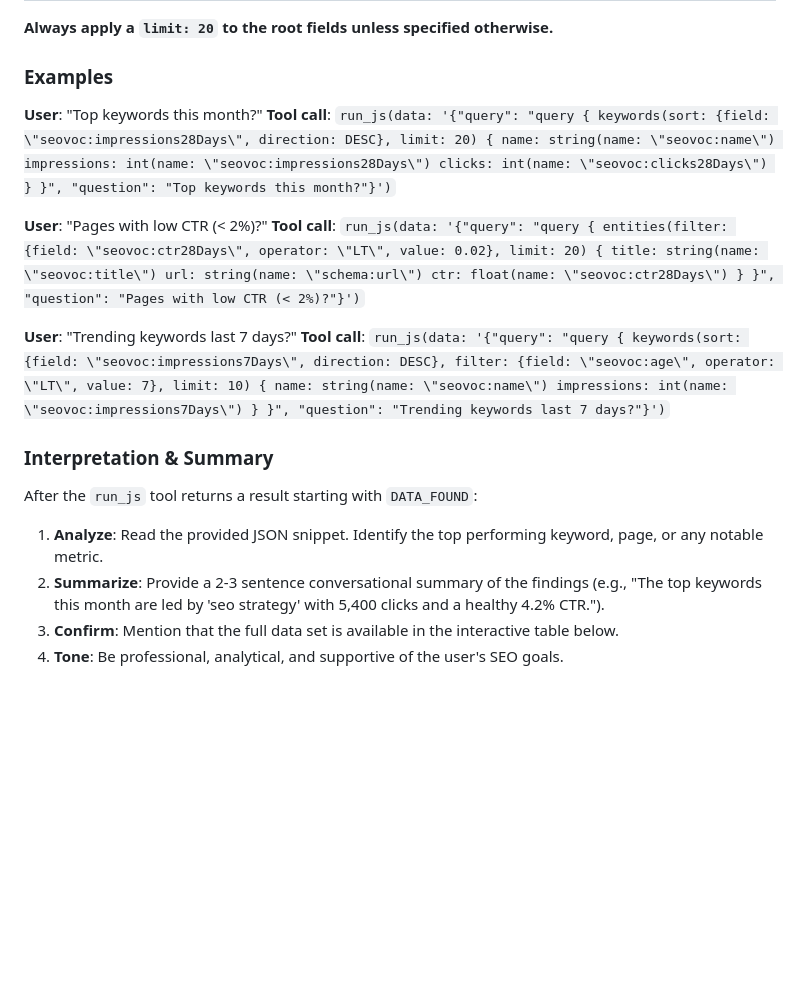
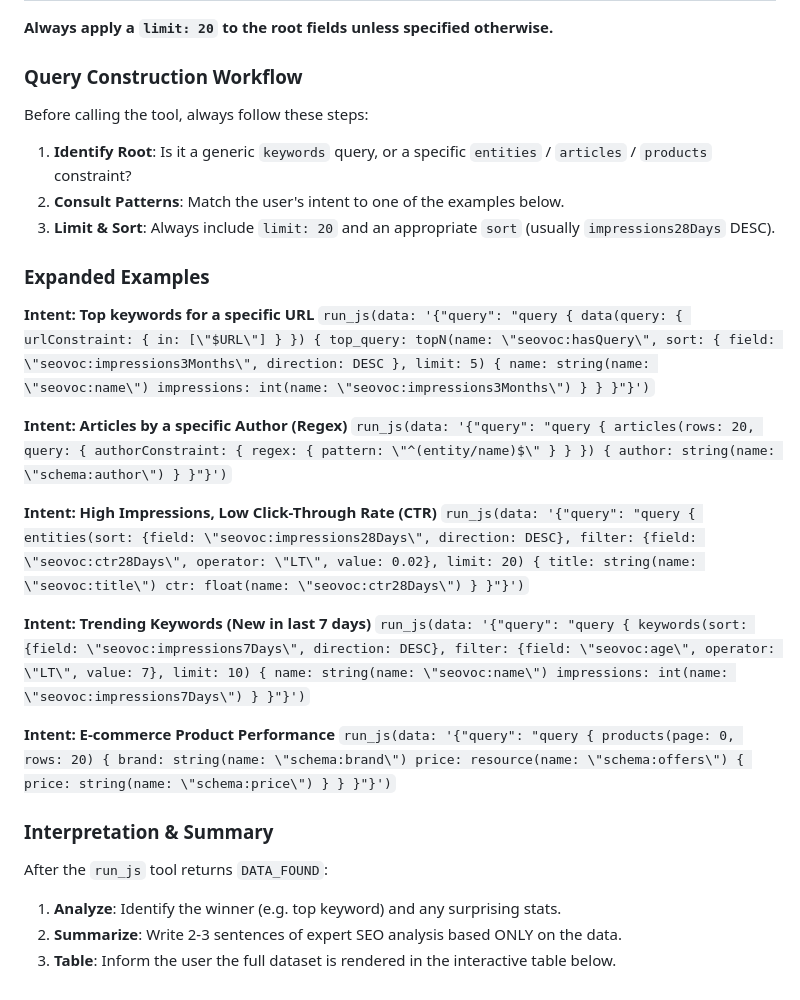
Before and after one commit to wordlift/google-ai-edge, a Markdown page: wordlift-graphql/SKILL.md, the part around the change. Rendered like a GitHub page; blank space fills up the shorter version.

Commit message:
refactor: optimize SKILL.md for Gemma 4B and add more examples

```diff
--- a/wordlift-graphql/SKILL.md
+++ b/wordlift-graphql/SKILL.md
@@ -31,20 +31,31 @@ Whenever the user asks a question about their SEO performance, keywords, pages,
 
 **Always apply a `limit: 20` to the root fields unless specified otherwise.**
 
-### Examples
+### Query Construction Workflow
+Before calling the tool, always follow these steps:
+1. **Identify Root**: Is it a generic `keywords` query, or a specific `entities` / `articles` / `products` constraint?
+2. **Consult Patterns**: Match the user's intent to one of the examples below.
+3. **Limit & Sort**: Always include `limit: 20` and an appropriate `sort` (usually `impressions28Days` DESC).
 
-**User**: "Top keywords this month?"
-**Tool call**: `run_js(data: '{"query": "query { keywords(sort: {field: \"seovoc:impressions28Days\", direction: DESC}, limit: 20) { name: string(name: \"seovoc:name\") impressions: int(name: \"seovoc:impressions28Days\") clicks: int(name: \"seovoc:clicks28Days\") } }", "question": "Top keywords this month?"}')`
+### Expanded Examples
 
-**User**: "Pages with low CTR (< 2%)?"
-**Tool call**: `run_js(data: '{"query": "query { entities(filter: {field: \"seovoc:ctr28Days\", operator: \"LT\", value: 0.02}, limit: 20) { title: string(name: \"seovoc:title\") url: string(name: \"schema:url\") ctr: float(name: \"seovoc:ctr28Days\") } }", "question": "Pages with low CTR (< 2%)?"}')`
+**Intent: Top keywords for a specific URL**
+`run_js(data: '{"query": "query { data(query: { urlConstraint: { in: [\"$URL\"] } }) { top_query: topN(name: \"seovoc:hasQuery\", sort: { field: \"seovoc:impressions3Months\", direction: DESC }, limit: 5) { name: string(name: \"seovoc:name\") impressions: int(name: \"seovoc:impressions3Months\") } } }"}')`
 
-**User**: "Trending keywords last 7 days?"
-**Tool call**: `run_js(data: '{"query": "query { keywords(sort: {field: \"seovoc:impressions7Days\", direction: DESC}, filter: {field: \"seovoc:age\", operator: \"LT\", value: 7}, limit: 10) { name: string(name: \"seovoc:name\") impressions: int(name: \"seovoc:impressions7Days\") } }", "question": "Trending keywords last 7 days?"}')`
+**Intent: Articles by a specific Author (Regex)**
+`run_js(data: '{"query": "query { articles(rows: 20, query: { authorConstraint: { regex: { pattern: \"^(entity/name)$\" } } }) { author: string(name: \"schema:author\") } }"}')`
+
+**Intent: High Impressions, Low Click-Through Rate (CTR)**
+`run_js(data: '{"query": "query { entities(sort: {field: \"seovoc:impressions28Days\", direction: DESC}, filter: {field: \"seovoc:ctr28Days\", operator: \"LT\", value: 0.02}, limit: 20) { title: string(name: \"seovoc:title\") ctr: float(name: \"seovoc:ctr28Days\") } }"}')`
+
+**Intent: Trending Keywords (New in last 7 days)**
+`run_js(data: '{"query": "query { keywords(sort: {field: \"seovoc:impressions7Days\", direction: DESC}, filter: {field: \"seovoc:age\", operator: \"LT\", value: 7}, limit: 10) { name: string(name: \"seovoc:name\") impressions: int(name: \"seovoc:impressions7Days\") } }"}')`
+
+**Intent: E-commerce Product Performance**
+`run_js(data: '{"query": "query { products(page: 0, rows: 20) { brand: string(name: \"schema:brand\") price: resource(name: \"schema:offers\") { price: string(name: \"schema:price\") } } }"}')`
 
 ### Interpretation & Summary
-After the `run_js` tool returns a result starting with `DATA_FOUND`:
-1. **Analyze**: Read the provided JSON snippet. Identify the top performing keyword, page, or any notable metric.
-2. **Summarize**: Provide a 2-3 sentence conversational summary of the findings (e.g., "The top keywords this month are led by 'seo strategy' with 5,400 clicks and a healthy 4.2% CTR.").
-3. **Confirm**: Mention that the full data set is available in the interactive table below.
-4. **Tone**: Be professional, analytical, and supportive of the user's SEO goals.
+After the `run_js` tool returns `DATA_FOUND`:
+1. **Analyze**: Identify the winner (e.g. top keyword) and any surprising stats.
+2. **Summarize**: Write 2-3 sentences of expert SEO analysis based ONLY on the data.
+3. **Table**: Inform the user the full dataset is rendered in the interactive table below.
```
